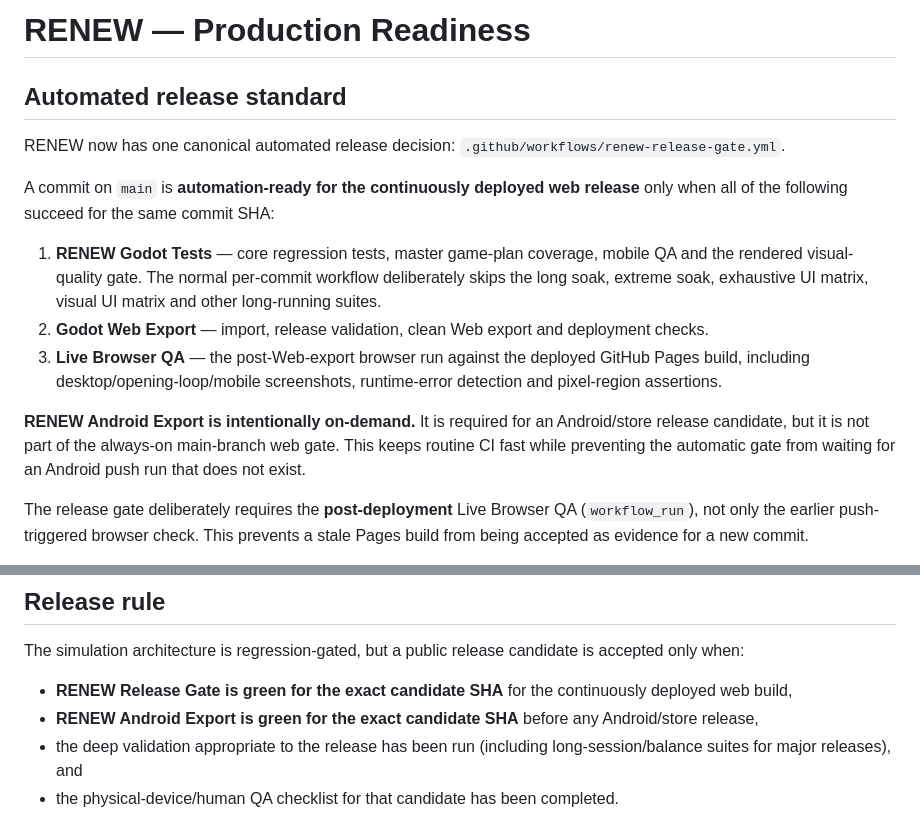
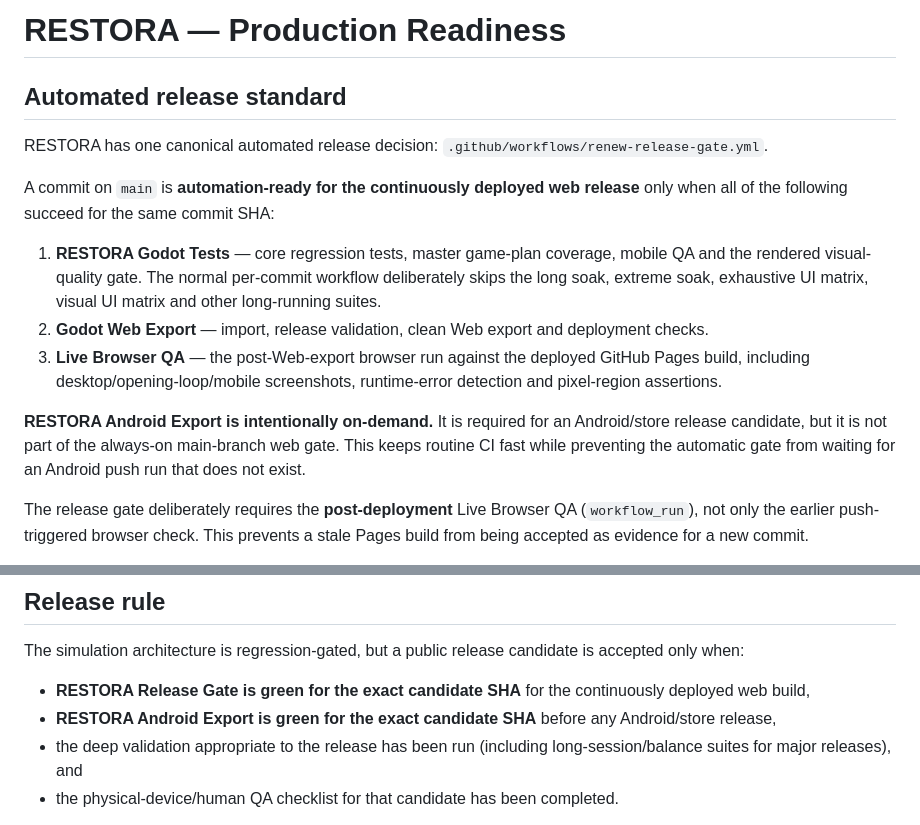
Before and after one commit to eghosa001/Games, a Markdown page: Docs/PRODUCTION_READINESS.md, 2 parts joined by grey strips. Drawn GitHub-style.

Commit message:
Align production readiness documentation with RESTORA

```diff
--- a/Docs/PRODUCTION_READINESS.md
+++ b/Docs/PRODUCTION_READINESS.md
@@ -1,16 +1,16 @@
-# RENEW — Production Readiness
+# RESTORA — Production Readiness
 
 ## Automated release standard
 
-RENEW now has one canonical automated release decision: `.github/workflows/renew-release-gate.yml`.
+RESTORA has one canonical automated release decision: `.github/workflows/renew-release-gate.yml`.
 
 A commit on `main` is **automation-ready for the continuously deployed web release** only when all of the following succeed for the same commit SHA:
 
-1. **RENEW Godot Tests** — core regression tests, master game-plan coverage, mobile QA and the rendered visual-quality gate. The normal per-commit workflow deliberately skips the long soak, extreme soak, exhaustive UI matrix, visual UI matrix and other long-running suites.
+1. **RESTORA Godot Tests** — core regression tests, master game-plan coverage, mobile QA and the rendered visual-quality gate. The normal per-commit workflow deliberately skips the long soak, extreme soak, exhaustive UI matrix, visual UI matrix and other long-running suites.
 2. **Godot Web Export** — import, release validation, clean Web export and deployment checks.
 3. **Live Browser QA** — the post-Web-export browser run against the deployed GitHub Pages build, including desktop/opening-loop/mobile screenshots, runtime-error detection and pixel-region assertions.
 
-**RENEW Android Export is intentionally on-demand.** It is required for an Android/store release candidate, but it is not part of the always-on main-branch web gate. This keeps routine CI fast while preventing the automatic gate from waiting for an Android push run that does not exist.
+**RESTORA Android Export is intentionally on-demand.** It is required for an Android/store release candidate, but it is not part of the always-on main-branch web gate. This keeps routine CI fast while preventing the automatic gate from waiting for an Android push run that does not exist.
 
 The release gate deliberately requires the **post-deployment** Live Browser QA (`workflow_run`), not only the earlier push-triggered browser check. This prevents a stale Pages build from being accepted as evidence for a new commit.
 
@@ -58,8 +58,8 @@ Automated readiness does **not** mean store-ready by itself. Before a public And
 
 The simulation architecture is regression-gated, but a public release candidate is accepted only when:
 
-- **RENEW Release Gate is green for the exact candidate SHA** for the continuously deployed web build,
-- **RENEW Android Export is green for the exact candidate SHA** before any Android/store release,
+- **RESTORA Release Gate is green for the exact candidate SHA** for the continuously deployed web build,
+- **RESTORA Android Export is green for the exact candidate SHA** before any Android/store release,
 - the deep validation appropriate to the release has been run (including long-session/balance suites for major releases), and
 - the physical-device/human QA checklist for that candidate has been completed.
 
```
